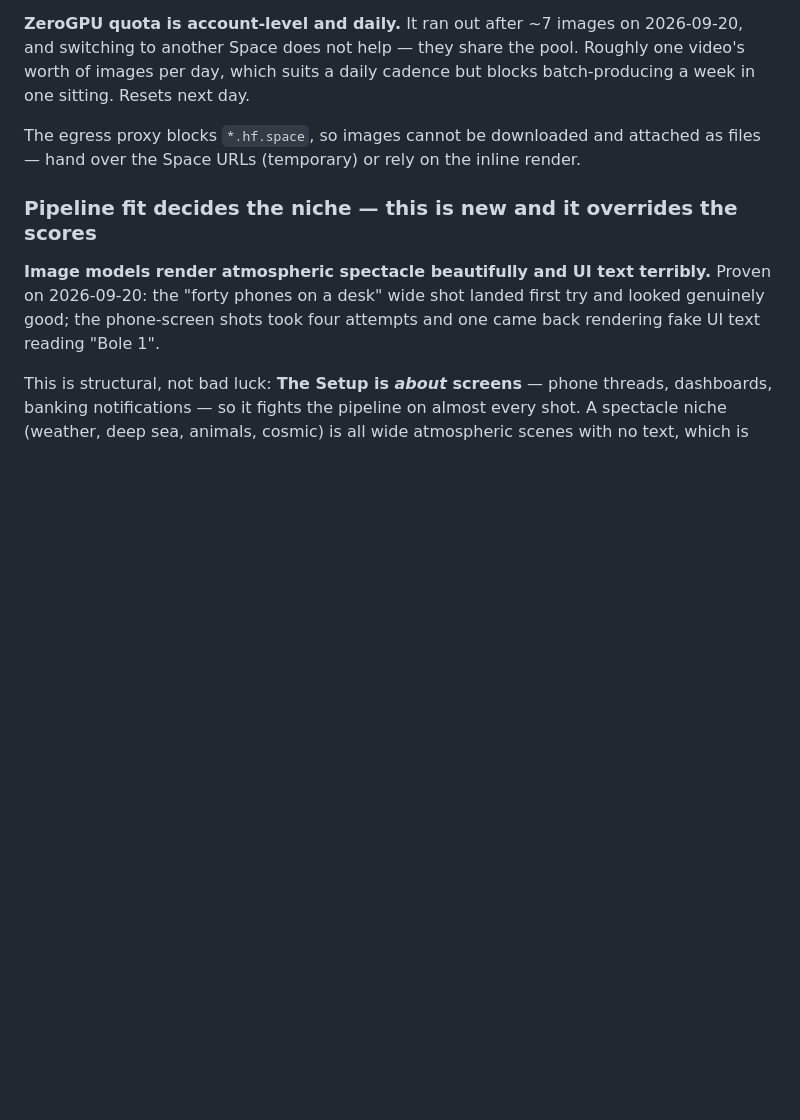
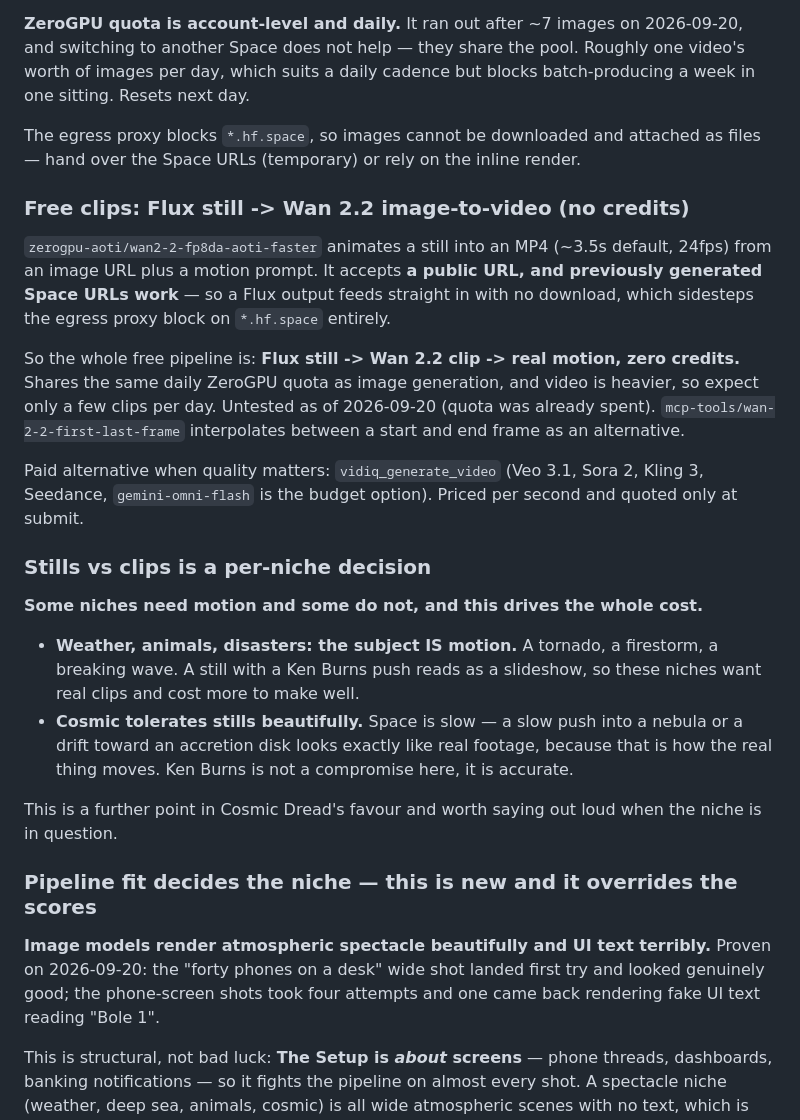
Before and after one commit to shazamm254-gif/Shazamm1, a Markdown page: CLAUDE.md, the part around the change. GitHub-like rendering; blank space fills up the shorter version.

Commit message:
Record free image-to-video, and stills-vs-clips per niche
Wan 2.2 on Hugging Face animates a still into a short MP4 for zero
credits, and it accepts a public URL — including a previously
generated Space URL. That means a Flux still feeds straight into it
with no download, sidestepping the proxy block on hf.space. The free
pipeline is therefore still -> clip -> real motion at no cost, bounded
by the same daily ZeroGPU quota. Untested so far; quota was spent.

Also records why this is a per-niche decision: weather and animals are
about motion, so stills read as a slideshow and clips are needed;
space is slow, so a Ken Burns push on a nebula is accurate rather than
a compromise. That makes Cosmic Dread materially cheaper to produce
well.

Co-Authored-By: Claude Opus 5 <noreply@anthropic.com>
Claude-Session: https://claude.ai/code/session_01AWSjMgpzuiHkvfjLmyZhVq

```diff
--- a/CLAUDE.md
+++ b/CLAUDE.md
@@ -99,6 +99,39 @@ The egress proxy blocks `*.hf.space`, so images cannot be downloaded and
 attached as files — hand over the Space URLs (temporary) or rely on the inline
 render.
 
+### Free clips: Flux still -> Wan 2.2 image-to-video (no credits)
+
+`zerogpu-aoti/wan2-2-fp8da-aoti-faster` animates a still into an MP4 (~3.5s
+default, 24fps) from an image URL plus a motion prompt. It accepts **a public
+URL, and previously generated Space URLs work** — so a Flux output feeds
+straight in with no download, which sidesteps the egress proxy block on
+`*.hf.space` entirely.
+
+So the whole free pipeline is: **Flux still -> Wan 2.2 clip -> real motion, zero
+credits.** Shares the same daily ZeroGPU quota as image generation, and video is
+heavier, so expect only a few clips per day. Untested as of 2026-09-20 (quota
+was already spent). `mcp-tools/wan-2-2-first-last-frame` interpolates between a
+start and end frame as an alternative.
+
+Paid alternative when quality matters: `vidiq_generate_video` (Veo 3.1, Sora 2,
+Kling 3, Seedance, `gemini-omni-flash` is the budget option). Priced per second
+and quoted only at submit.
+
+### Stills vs clips is a per-niche decision
+
+**Some niches need motion and some do not, and this drives the whole cost.**
+
+- **Weather, animals, disasters: the subject IS motion.** A tornado, a
+  firestorm, a breaking wave. A still with a Ken Burns push reads as a
+  slideshow, so these niches want real clips and cost more to make well.
+- **Cosmic tolerates stills beautifully.** Space is slow — a slow push into a
+  nebula or a drift toward an accretion disk looks exactly like real footage,
+  because that is how the real thing moves. Ken Burns is not a compromise here,
+  it is accurate.
+
+This is a further point in Cosmic Dread's favour and worth saying out loud when
+the niche is in question.
+
 ### Pipeline fit decides the niche — this is new and it overrides the scores
 
 **Image models render atmospheric spectacle beautifully and UI text terribly.**
```
